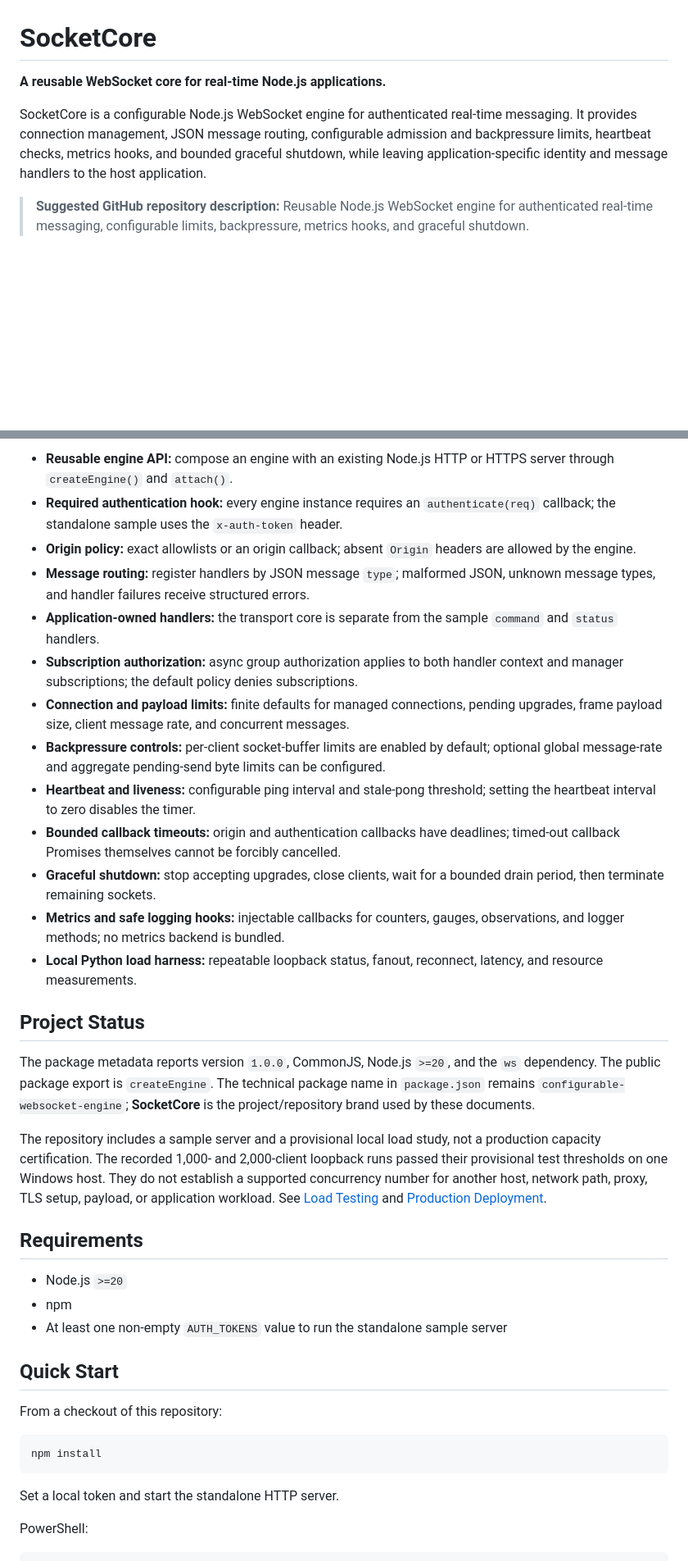
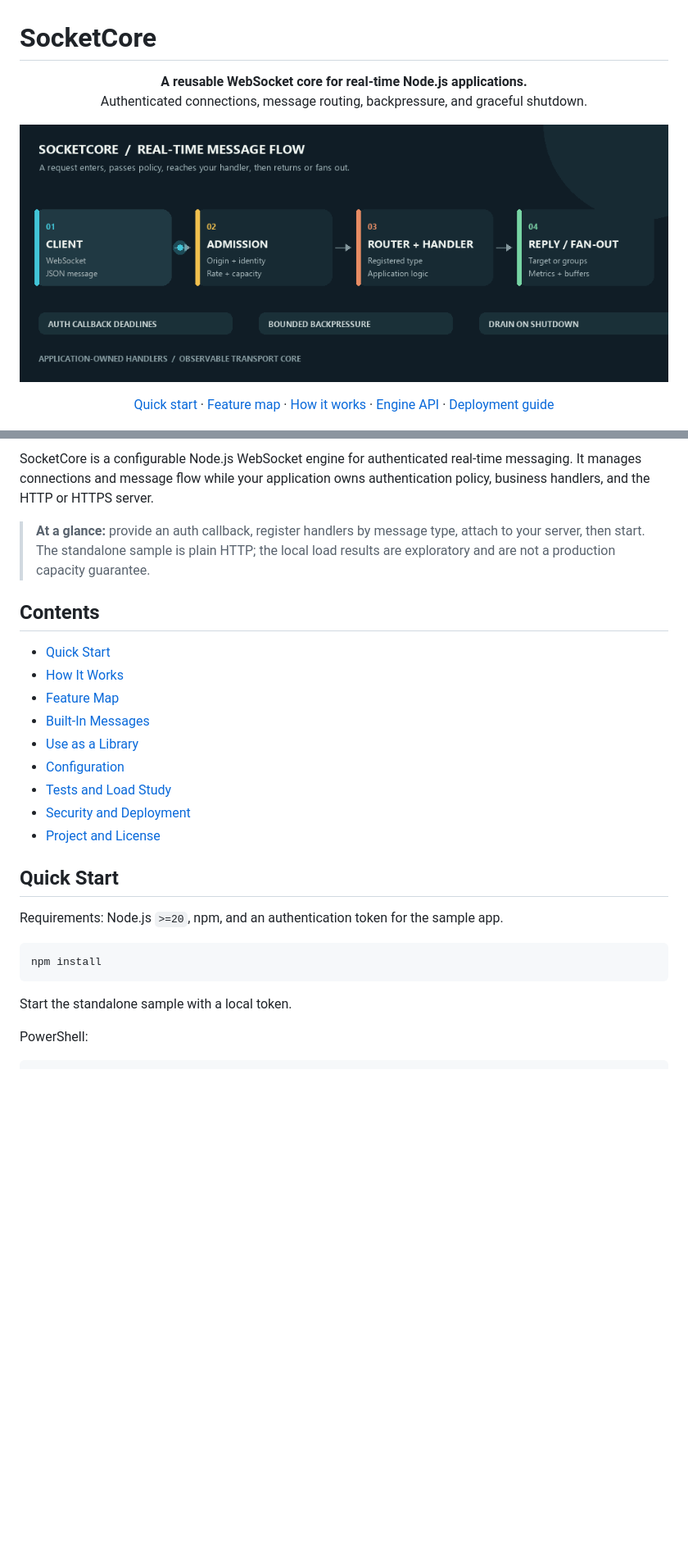
Before and after one commit to vibtoolshq/SocketCore, a Markdown page: README.md, 2 parts joined by grey strips. Shown at 82% size. Drawn GitHub-style; pictures changed too: assets/socketcore-message-flow.gif (added); blank space fills up the shorter version.

````diff
--- a/README.md
+++ b/README.md
@@ -1,8 +1,19 @@
 # SocketCore
 
-**A reusable WebSocket core for real-time Node.js applications.**
+<p align="center">
+  <strong>A reusable WebSocket core for real-time Node.js applications.</strong><br>
+  Authenticated connections, message routing, backpressure, and graceful shutdown.
+</p>
 
-SocketCore is a configurable Node.js WebSocket engine for authenticated real-time messaging. It provides connection management, JSON message routing, configurable admission and backpressure limits, heartbeat checks, metrics hooks, and bounded graceful shutdown, while leaving application-specific identity and message handlers to the host application.
+<p align="center">
+  <img src="assets/socketcore-message-flow.gif" alt="Animated flow: a WebSocket client passes admission and authentication, reaches the registered application handler, then receives a reply or fan-out delivery" width="960">
+</p>
 
-> **Suggested GitHub repository description:** Reusable Node.js WebSocket engine for authenticated real-time messaging, configurable limits, backpressure, metrics hooks, and graceful shutdown.
+<p align="center">
+  <a href="#quick-start">Quick start</a> ·
+  <a href="#feature-map">Feature map</a> ·
+  <a href="#how-it-works">How it works</a> ·
+  <a href="docs/ENGINE_API.md">Engine API</a> ·
+  <a href="docs/PRODUCTION_DEPLOYMENT.md">Deployment guide</a>
+</p>
 
@@ -10,39 +25,29 @@ SocketCore is a configurable Node.js WebSocket engine for authenticated real-tim
 
-- **Reusable engine API:** compose an engine with an existing Node.js HTTP or HTTPS server through `createEngine()` and `attach()`.
-- **Required authentication hook:** every engine instance requires an `authenticate(req)` callback; the standalone sample uses the `x-auth-token` header.
-- **Origin policy:** exact allowlists or an origin callback; absent `Origin` headers are allowed by the engine.
-- **Message routing:** register handlers by JSON message `type`; malformed JSON, unknown message types, and handler failures receive structured errors.
-- **Application-owned handlers:** the transport core is separate from the sample `command` and `status` handlers.
-- **Subscription authorization:** async group authorization applies to both handler context and manager subscriptions; the default policy denies subscriptions.
-- **Connection and payload limits:** finite defaults for managed connections, pending upgrades, frame payload size, client message rate, and concurrent messages.
-- **Backpressure controls:** per-client socket-buffer limits are enabled by default; optional global message-rate and aggregate pending-send byte limits can be configured.
-- **Heartbeat and liveness:** configurable ping interval and stale-pong threshold; setting the heartbeat interval to zero disables the timer.
-- **Bounded callback timeouts:** origin and authentication callbacks have deadlines; timed-out callback Promises themselves cannot be forcibly cancelled.
-- **Graceful shutdown:** stop accepting upgrades, close clients, wait for a bounded drain period, then terminate remaining sockets.
-- **Metrics and safe logging hooks:** injectable callbacks for counters, gauges, observations, and logger methods; no metrics backend is bundled.
-- **Local Python load harness:** repeatable loopback status, fanout, reconnect, latency, and resource measurements.
+SocketCore is a configurable Node.js WebSocket engine for authenticated real-time messaging. It manages connections and message flow while your application owns authentication policy, business handlers, and the HTTP or HTTPS server.
 
-## Project Status
+> **At a glance:** provide an auth callback, register handlers by message type, attach to your server, then start. The standalone sample is plain HTTP; the local load results are exploratory and are not a production capacity guarantee.
 
-The package metadata reports version `1.0.0`, CommonJS, Node.js `>=20`, and the `ws` dependency. The public package export is `createEngine`. The technical package name in `package.json` remains `configurable-websocket-engine`; **SocketCore** is the project/repository brand used by these documents.
+## Contents
 
-The repository includes a sample server and a provisional local load study, not a production capacity certification. The recorded 1,000- and 2,000-client loopback runs passed their provisional test thresholds on one Windows host. They do not establish a supported concurrency number for another host, network path, proxy, TLS setup, payload, or application workload. See [Load Testing](docs/LOAD_TESTING.md) and [Production Deployment](docs/PRODUCTION_DEPLOYMENT.md).
-
-## Requirements
-
-- Node.js `>=20`
-- npm
-- At least one non-empty `AUTH_TOKENS` value to run the standalone sample server
+- [Quick Start](#quick-start)
+- [How It Works](#how-it-works)
+- [Feature Map](#feature-map)
+- [Built-In Messages](#built-in-messages)
+- [Use as a Library](#use-as-a-library)
+- [Configuration](#configuration)
+- [Tests and Load Study](#tests-and-load-study)
+- [Security and Deployment](#security-and-deployment)
+- [Project and License](#project-and-license)
 
 ## Quick Start
 
-From a checkout of this repository:
+Requirements: Node.js `>=20`, npm, and an authentication token for the sample app.
 
 ```sh
 npm install
 ```
 
-Set a local token and start the standalone HTTP server.
+Start the standalone sample with a local token.
 
 PowerShell:
 
````
Also changed, not shown: other parts of README.md (+99 -102 lines), project/DEVELOPMENT_LOG.md (+7 -0 lines), 1 other file.
